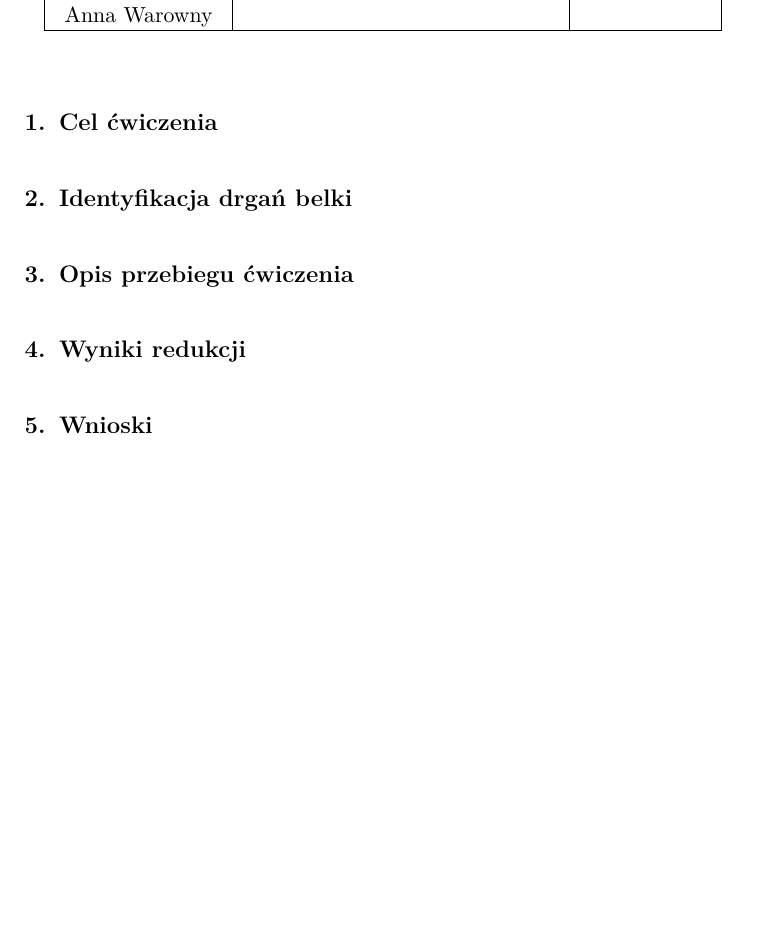
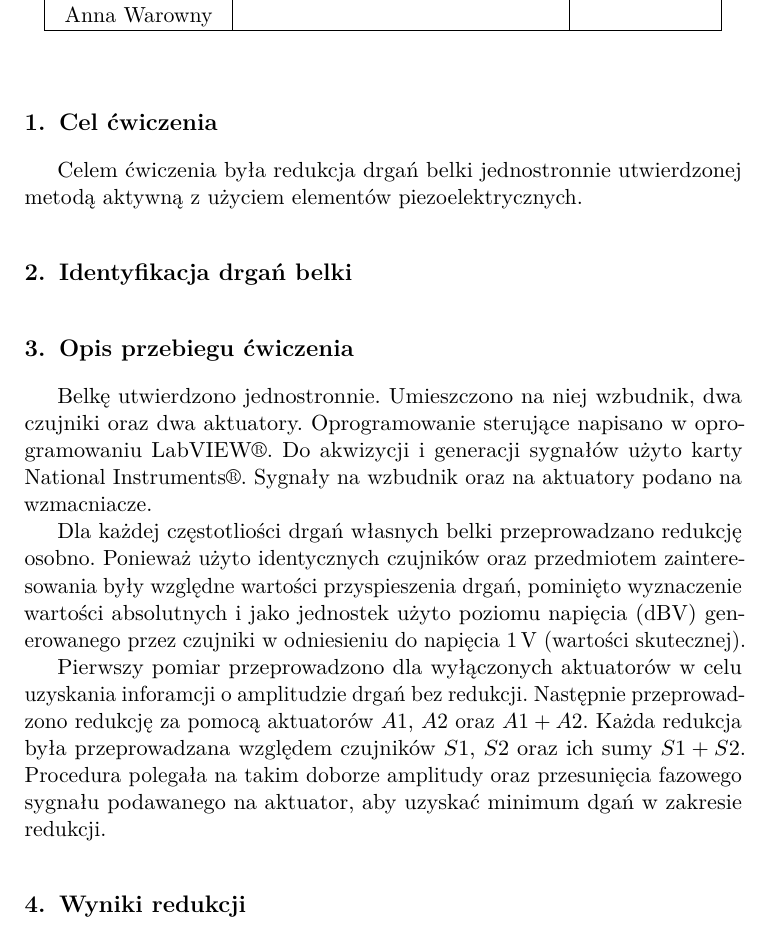
Before and after one commit to rotypo/PMRD_Trojan, a LaTeX document (sprawko.tex): part of the page, cut so that both start at the same text, the shorter picture padded with empty space. Compiled offline with pdfLaTeX.

Commit message:
Trochę tekstu

```diff
--- a/sprawko.tex
+++ b/sprawko.tex
@@ -41,6 +41,7 @@
   \renewcommand{\figurename}{Rys.}
 }
 
+\DeclareSIUnit\decibelV{dBV}
 
 \begin{document}
 
@@ -60,11 +61,34 @@
 
   \section{Cel ćwiczenia}
 
+  Celem ćwiczenia była redukcja drgań belki jednostronnie utwierdzonej metodą
+  aktywną z użyciem elementów piezoelektrycznych.
+
   \section{Identyfikacja drgań belki}
 
   \section{Opis przebiegu ćwiczenia}
 
+  Belkę utwierdzono jednostronnie. Umieszczono na niej wzbudnik, dwa czujniki
+  oraz dwa aktuatory. Oprogramowanie sterujące napisano w oprogramowaniu
+  LabVIEW\textregistered. Do akwizycji i generacji sygnałów użyto karty
+  National Instruments\textregistered. Sygnały na wzbudnik oraz na aktuatory
+  podano na wzmacniacze.
+
+  Dla każdej częstotliości drgań własnych belki przeprowadzano redukcję osobno.
+  Ponieważ użyto identycznych czujników oraz przedmiotem zainteresowania były
+  względne wartości przyspieszenia drgań, pominięto wyznaczenie wartości
+  absolutnych i jako jednostek użyto poziomu napięcia (\si{\decibelV})
+  generowanego przez czujniki w odniesieniu do napięcia \SI{1}{\volt} (wartości
+  skutecznej).
+
+  Pierwszy pomiar przeprowadzono dla wyłączonych aktuatorów w celu uzyskania
+  inforamcji o amplitudzie drgań bez redukcji. Następnie przeprowadzono
+  redukcję za pomocą aktuatorów $A1$, $A2$ oraz $A1+A2$. Każda redukcja była
+  przeprowadzana względem czujników $S1$, $S2$ oraz ich sumy $S1+S2$.
+  Procedura polegała na takim doborze amplitudy oraz
+  przesunięcia fazowego sygnału podawanego na aktuator, aby uzyskać minimum
+  dgań w zakresie redukcji.
+
   \section{Wyniki redukcji}
 
-  \section{Wnioski}
 \end{document}
```
